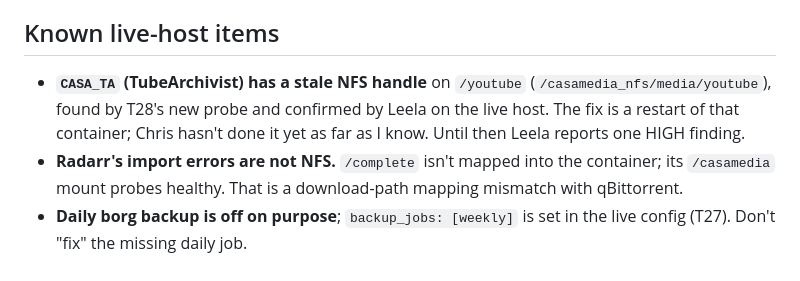
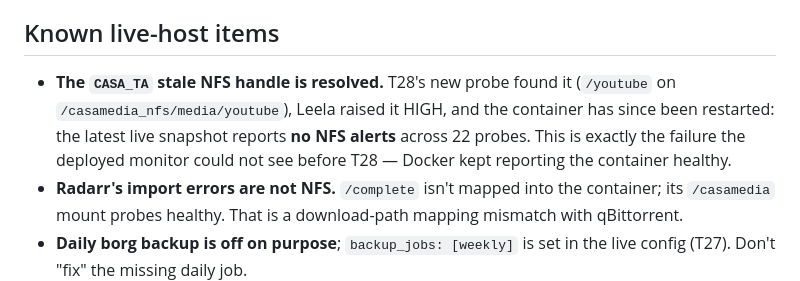
Before and after one commit to sovereignalmida/planet-express, a Markdown page: docs/handoff/2026-09-18-weekend-handoff.md, the part around the change. Drawn GitHub-style.

Commit message:
docs(handoff): CASA_TA's stale mount is resolved — live snapshot shows no NFS alerts
Co-Authored-By: Claude Opus 5 <noreply@anthropic.com>

```diff
--- a/docs/handoff/2026-09-18-weekend-handoff.md
+++ b/docs/handoff/2026-09-18-weekend-handoff.md
@@ -59,9 +59,10 @@ plans retire there). `v2.0.0` = slices 1-5 complete.
 
 ## Known live-host items
 
-- **`CASA_TA` (TubeArchivist) has a stale NFS handle** on `/youtube` (`/casamedia_nfs/media/youtube`),
-  found by T28's new probe and confirmed by Leela on the live host. The fix is a restart of that
-  container; Chris hasn't done it yet as far as I know. Until then Leela reports one HIGH finding.
+- **The `CASA_TA` stale NFS handle is resolved.** T28's new probe found it (`/youtube` on
+  `/casamedia_nfs/media/youtube`), Leela raised it HIGH, and the container has since been restarted:
+  the latest live snapshot reports **no NFS alerts** across 22 probes. This is exactly the failure the
+  deployed monitor could not see before T28 — Docker kept reporting the container healthy.
 - **Radarr's import errors are not NFS.** `/complete` isn't mapped into the container; its
   `/casamedia` mount probes healthy. That is a download-path mapping mismatch with qBittorrent.
 - **Daily borg backup is off on purpose**; `backup_jobs: [weekly]` is set in the live config (T27).
```
